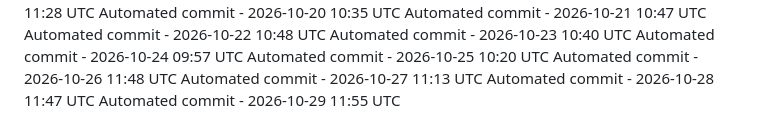
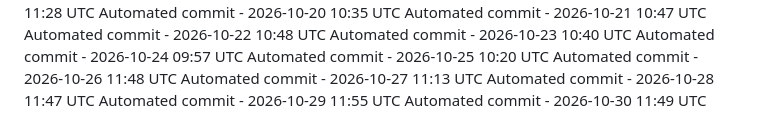
Before and after one commit to ashokvarma1188/LoginForm, a Markdown page: .towline/activity-log.md, the part around the change. Drawn GitHub-style.

Commit message:
Automated daily commit

```diff
--- a/.towline/activity-log.md
+++ b/.towline/activity-log.md
@@ -87,3 +87,4 @@ Automated commit - 2026-10-26 11:48 UTC
 Automated commit - 2026-10-27 11:13 UTC
 Automated commit - 2026-10-28 11:47 UTC
 Automated commit - 2026-10-29 11:55 UTC
+Automated commit - 2026-10-30 11:49 UTC
```
